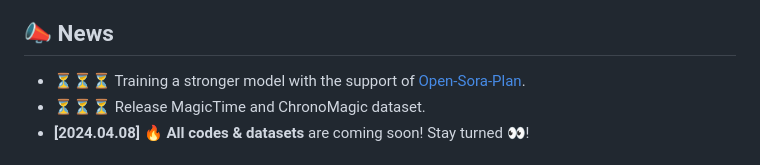
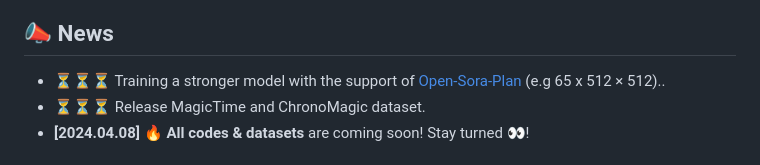
Before and after one commit to PKU-YuanGroup/MagicTime, a Markdown page: README.md, the part around the change. Drawn GitHub-style.

```diff
--- a/README.md
+++ b/README.md
@@ -18,7 +18,7 @@ This repository is the official implementation of MagicTime, a metamorphic video
 </div>
 
 ## 📣 News
-* ⏳⏳⏳ Training a stronger model with the support of [Open-Sora-Plan](https://github.com/PKU-YuanGroup/Open-Sora-Plan).
+* ⏳⏳⏳ Training a stronger model with the support of [Open-Sora-Plan](https://github.com/PKU-YuanGroup/Open-Sora-Plan) (e.g 65 x 512 × 512)..
 * ⏳⏳⏳ Release MagicTime and ChronoMagic dataset.
 * **[2024.04.08]**  🔥 **All codes & datasets** are coming soon! Stay turned 👀!
 
```
